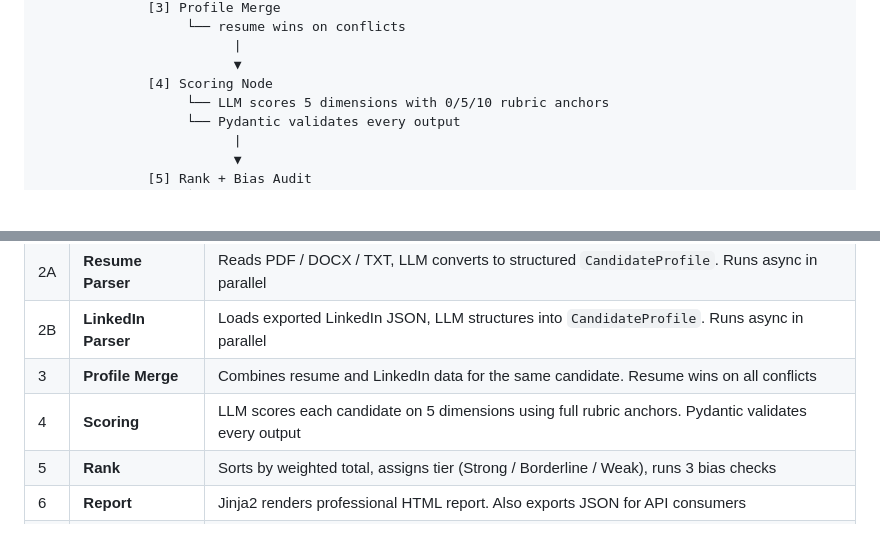
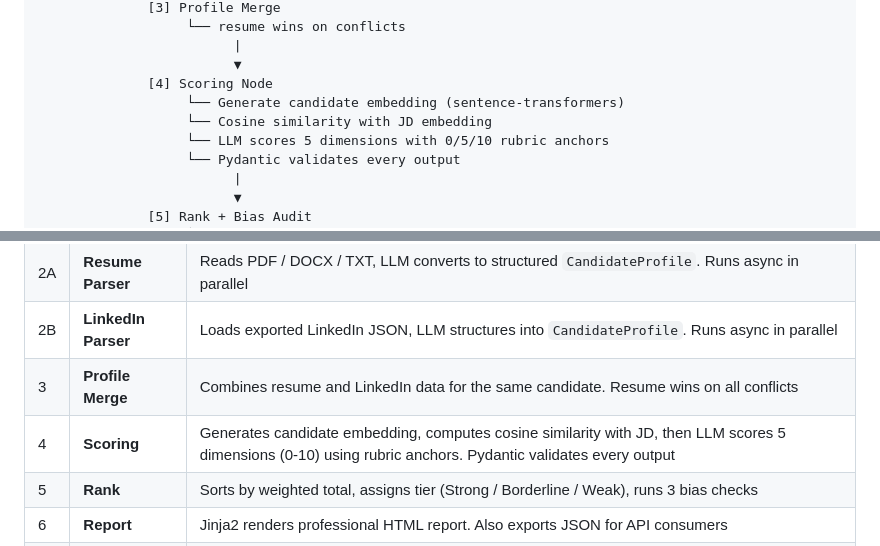
Before and after one commit to sarthaksingh17/TCI-HR-resume-system, a Markdown page: README.md, 2 parts joined by grey strips. Rendered like a GitHub page; blank space fills up the shorter version.

```diff
--- a/README.md
+++ b/README.md
@@ -92,6 +92,8 @@ HR teams screen hundreds of resumes per role — leading to fatigue, inconsisten
                          |
                          ▼
               [4] Scoring Node
+                   └── Generate candidate embedding (sentence-transformers)
+                   └── Cosine similarity with JD embedding
                    └── LLM scores 5 dimensions with 0/5/10 rubric anchors
                    └── Pydantic validates every output
                          |
@@ -120,7 +122,7 @@ HR teams screen hundreds of resumes per role — leading to fatigue, inconsisten
 | 2A | **Resume Parser** | Reads PDF / DOCX / TXT, LLM converts to structured `CandidateProfile`. Runs async in parallel |
 | 2B | **LinkedIn Parser** | Loads exported LinkedIn JSON, LLM structures into `CandidateProfile`. Runs async in parallel |
 | 3 | **Profile Merge** | Combines resume and LinkedIn data for the same candidate. Resume wins on all conflicts |
-| 4 | **Scoring** | LLM scores each candidate on 5 dimensions using full rubric anchors. Pydantic validates every output |
+| 4 | **Scoring** | Generates candidate embedding, computes cosine similarity with JD, then LLM scores 5 dimensions (0-10) using rubric anchors. Pydantic validates every output |
 | 5 | **Rank** | Sorts by weighted total, assigns tier (Strong / Borderline / Weak), runs 3 bias checks |
 | 6 | **Report** | Jinja2 renders professional HTML report. Also exports JSON for API consumers |
 | 7 | **HITL Override** | HR inputs candidate ID, dimension, new score, and reason. Logged to SQLite with timestamp |
```
